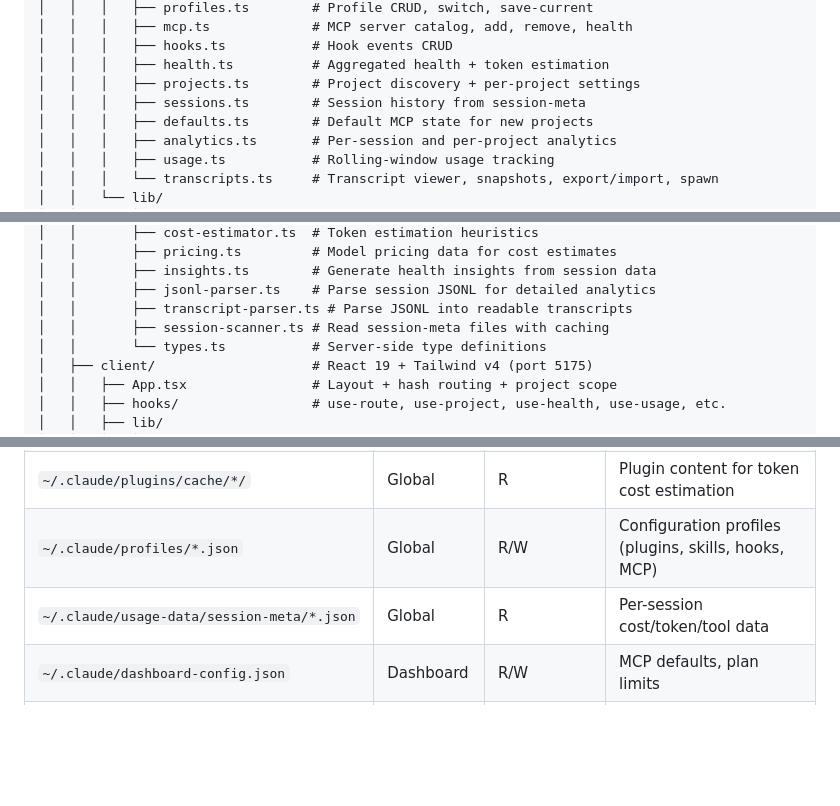
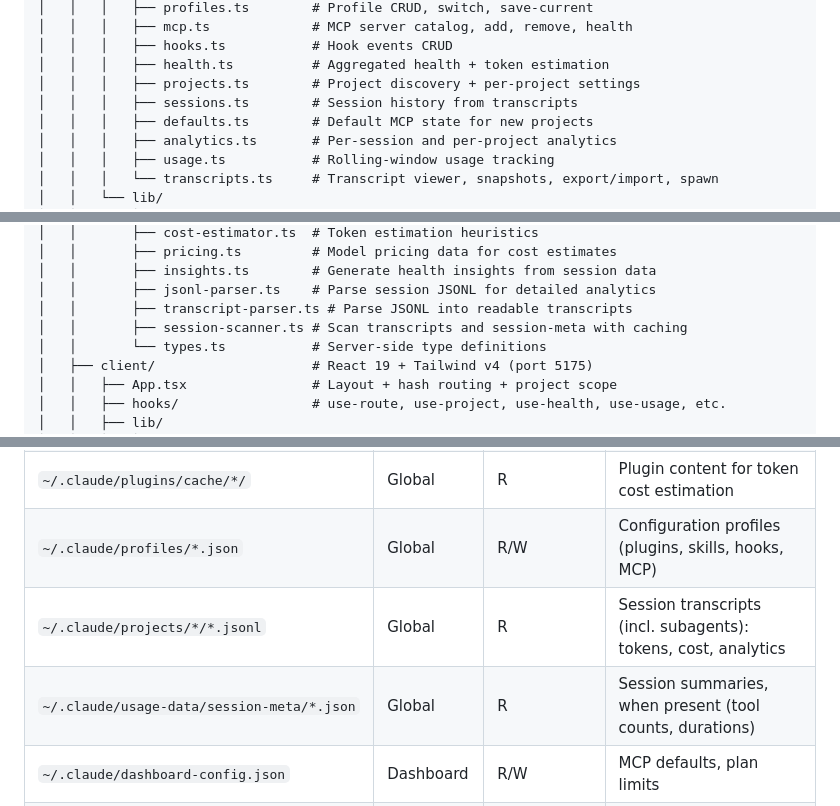
Before and after one commit to nphardorworse/claude-dashboard, a Markdown page: README.md, 3 parts joined by grey strips. Drawn GitHub-style; blank space fills up the shorter version.

```diff
--- a/README.md
+++ b/README.md
@@ -128,7 +130,7 @@ claude-dashboard/
 │   │   │   ├── hooks.ts           # Hook events CRUD
 │   │   │   ├── health.ts          # Aggregated health + token estimation
 │   │   │   ├── projects.ts        # Project discovery + per-project settings
-│   │   │   ├── sessions.ts        # Session history from session-meta
+│   │   │   ├── sessions.ts        # Session history from transcripts
 │   │   │   ├── defaults.ts        # Default MCP state for new projects
 │   │   │   ├── analytics.ts       # Per-session and per-project analytics
 │   │   │   ├── usage.ts           # Rolling-window usage tracking
@@ -149,7 +151,7 @@ claude-dashboard/
 │   │       ├── insights.ts        # Generate health insights from session data
 │   │       ├── jsonl-parser.ts    # Parse session JSONL for detailed analytics
 │   │       ├── transcript-parser.ts # Parse JSONL into readable transcripts
-│   │       ├── session-scanner.ts # Read session-meta files with caching
+│   │       ├── session-scanner.ts # Scan transcripts and session-meta with caching
 │   │       └── types.ts           # Server-side type definitions
 │   ├── client/                    # React 19 + Tailwind v4 (port 5175)
 │   │   ├── App.tsx                # Layout + hash routing + project scope
@@ -192,7 +194,8 @@ The dashboard reads and writes these Claude Code configuration files:
 | `~/.claude/plugins/installed_plugins.json` | Global | R | Plugin metadata, install paths, versions |
 | `~/.claude/plugins/cache/*/` | Global | R | Plugin content for token cost estimation |
 | `~/.claude/profiles/*.json` | Global | R/W | Configuration profiles (plugins, skills, hooks, MCP) |
-| `~/.claude/usage-data/session-meta/*.json` | Global | R | Per-session cost/token/tool data |
+| `~/.claude/projects/*/*.jsonl` | Global | R | Session transcripts (incl. subagents): tokens, cost, analytics |
+| `~/.claude/usage-data/session-meta/*.json` | Global | R | Session summaries, when present (tool counts, durations) |
 | `~/.claude/dashboard-config.json` | Dashboard | R/W | MCP defaults, plan limits |
 | `~/.claude/dashboard-snapshots/*.json` | Dashboard | R/W | Immutable transcript snapshots |
 | `<project>/.claude/settings.json` | Project | R/W | Project-level plugin/skill/hook overrides |
```
Also changed, not shown: other parts of README.md (+23 -20 lines), claude_dashboard.jpeg (added), 2 other files.
